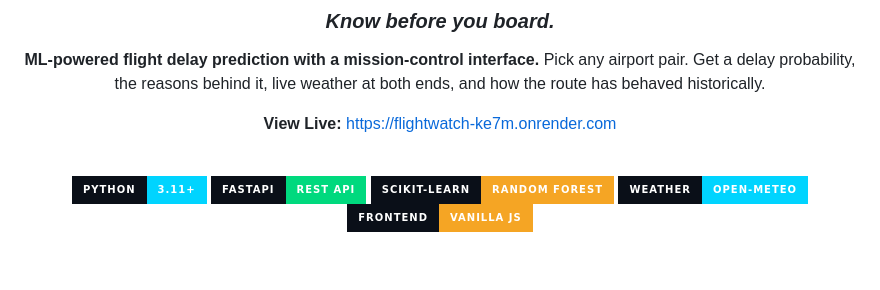
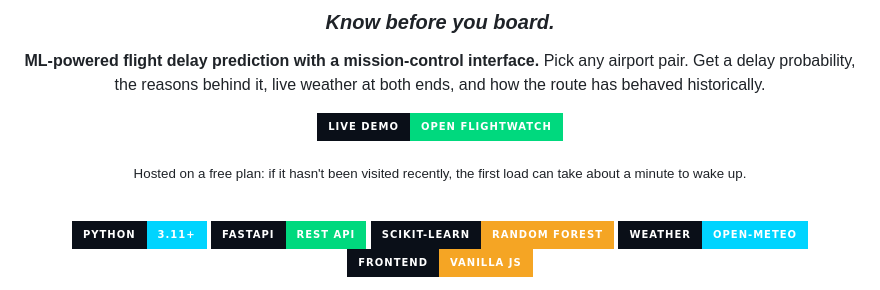
Before and after one commit to yogitha-singh/flightwatch, a Markdown page: README.md, the part around the change. Drawn GitHub-style; badges without logos; blank space fills up the shorter version.

```diff
--- a/README.md
+++ b/README.md
@@ -9,7 +9,9 @@
 **ML-powered flight delay prediction with a mission-control interface.**
 Pick any airport pair. Get a delay probability, the reasons behind it, live weather at both ends, and how the route has behaved historically.
 
-**View Live:**  https://flightwatch-ke7m.onrender.com
+[![Live Demo](https://img.shields.io/badge/LIVE_DEMO-Open_FLIGHTWATCH-00d97e?style=for-the-badge&labelColor=0a0f18)](https://flightwatch-ke7m.onrender.com)
+
+<sub>Hosted on a free plan: if it hasn't been visited recently, the first load can take about a minute to wake up.</sub>
 
 <br>
 
```
